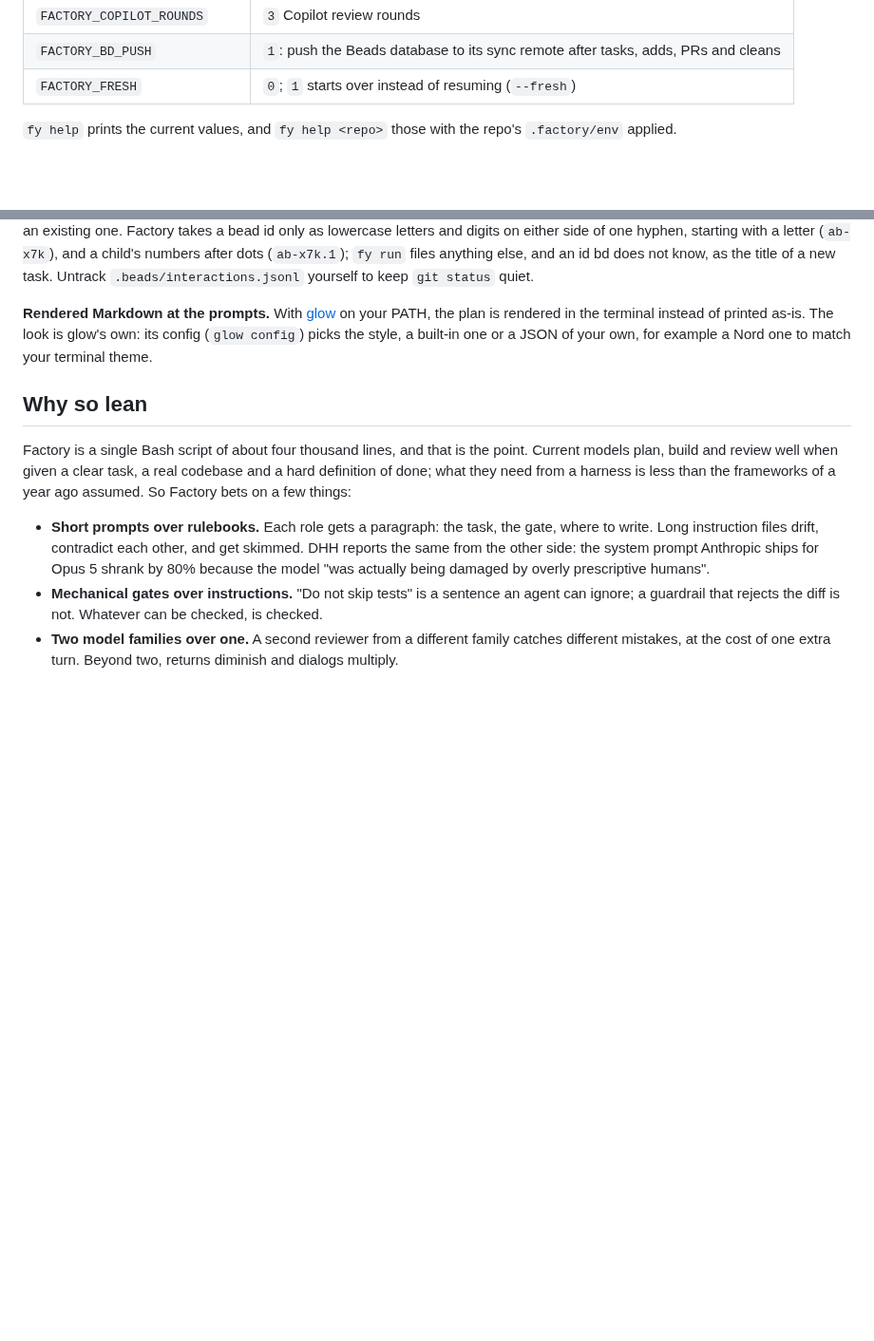
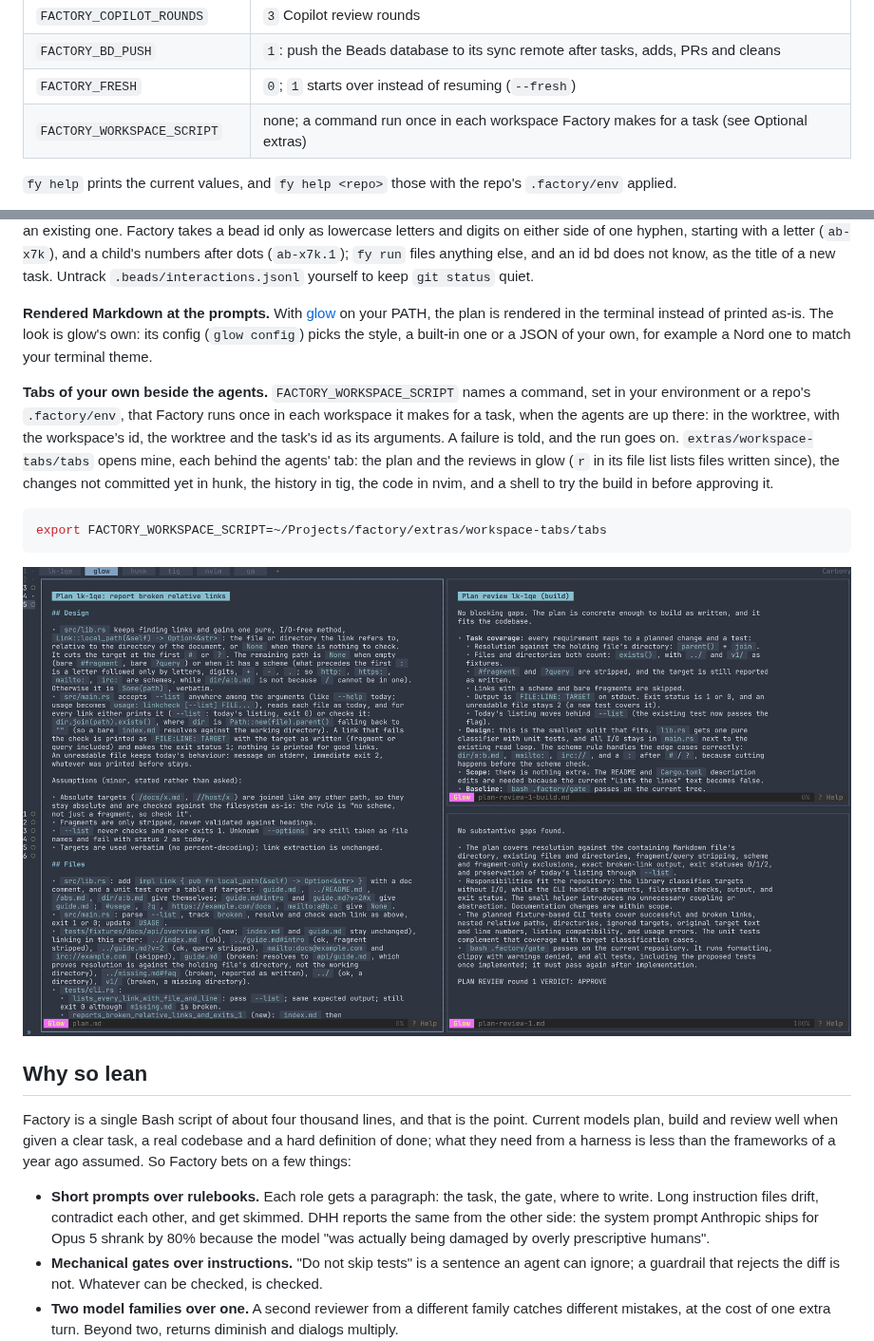
Before and after one commit to robi42/factory, a Markdown page: README.md, 2 parts joined by grey strips. Shown at 95% size. Rendered like a GitHub page; pictures changed too: assets/screenshot-glow.png (added); blank space fills up the shorter version.

Commit message:
feat: a workspace script of yours opens your tabs beside the agents
Beside a task's agents, the human set up the same tabs in each task's
workspace by hand: the plan and the reviews in glow, the uncommitted
changes in hunk, tig, an editor, a shell to try the build in.
FACTORY_WORKSPACE_SCRIPT names a command, a command line as the gate's,
that Factory runs once in each workspace it makes for a task, when the
agents are up there: in the worktree, given the workspace's id, the
worktree and the task's id, with no input. A failure is told and the
run goes on. open_workspace records a workspace it makes, one Herdr did
not list before, in the task's state; workspace_script runs while that
record names the workspace and then clears it, so a run that stops
before the agents are up leaves the script to the next.
extras/workspace-tabs has the author's tabs as an example; on Herdr
0.9.1 they all opened behind the agents' tab in under a second, in
smoke runs too.

Co-Authored-By: Claude Opus 5.5 <noreply@anthropic.com>

````diff
--- a/README.md
+++ b/README.md
@@ -485,6 +485,7 @@ holds only the credentials a run needs, as `extras/factory-user/` sets up.
 | `FACTORY_COPILOT_ROUNDS` | `3` Copilot review rounds |
 | `FACTORY_BD_PUSH` | `1`: push the Beads database to its sync remote after tasks, adds, PRs and cleans |
 | `FACTORY_FRESH` | `0`; `1` starts over instead of resuming (`--fresh`) |
+| `FACTORY_WORKSPACE_SCRIPT` | none; a command run once in each workspace Factory makes for a task (see Optional extras) |
 
 `fy help` prints the current values, and `fy help <repo>` those with the repo's
 `.factory/env` applied.
@@ -603,6 +604,21 @@ your PATH, the plan is rendered in the terminal instead of
 printed as-is. The look is glow's own: its config (`glow config`) picks the style, a
 built-in one or a JSON of your own, for example a Nord one to match your terminal theme.
 
+**Tabs of your own beside the agents.** `FACTORY_WORKSPACE_SCRIPT` names a command, set in
+your environment or a repo's `.factory/env`, that Factory runs once in each workspace it
+makes for a task, when the agents are up there: in the worktree, with the workspace's id,
+the worktree and the task's id as its arguments. A failure is told, and the run goes on.
+`extras/workspace-tabs/tabs` opens mine, each behind the agents' tab: the plan and the
+reviews in glow (`r` in its file list lists files written since), the changes not
+committed yet in hunk, the history in tig, the code in nvim, and a shell to try the build
+in before approving it.
+
+```sh
+export FACTORY_WORKSPACE_SCRIPT=~/Projects/factory/extras/workspace-tabs/tabs
+```
+
+![The glow tab of that Rust task's workspace: the plan on the left; on the right the builder's review of the plan above Codex's, which ends in its verdict](assets/screenshot-glow.png)
+
 ## Why so lean
 
 Factory is a single Bash script of about four thousand lines, and that is the point.
````
Also changed, not shown: CHANGELOG.md (+4 -0 lines), extras/README.md (+3 -0 lines), 4 other files.
